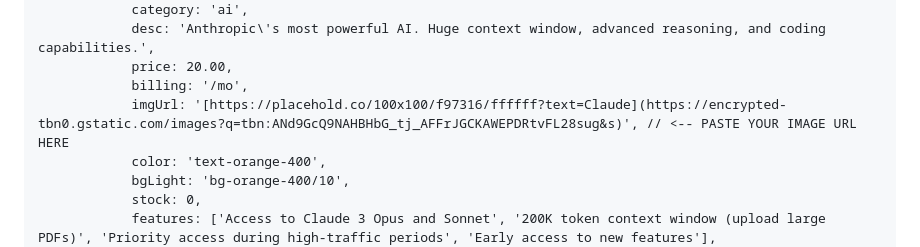
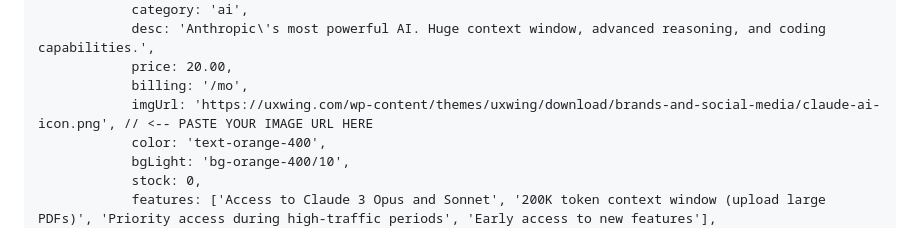
Before and after one commit to mscsambo/khbot, a Markdown page: readme.md, the part around the change. Rendered like a GitHub page.

Commit message:
Update image URL for Claude AI in README

```diff
--- a/readme.md
+++ b/readme.md
@@ -292,7 +292,7 @@
                 desc: 'Anthropic\'s most powerful AI. Huge context window, advanced reasoning, and coding capabilities.',
                 price: 20.00,
                 billing: '/mo',
-                imgUrl: '[https://placehold.co/100x100/f97316/ffffff?text=Claude](https://encrypted-tbn0.gstatic.com/images?q=tbn:ANd9GcQ9NAHBHbG_tj_AFFrJGCKAWEPDRtvFL28sug&s)', // <-- PASTE YOUR IMAGE URL HERE
+                imgUrl: 'https://uxwing.com/wp-content/themes/uxwing/download/brands-and-social-media/claude-ai-icon.png', // <-- PASTE YOUR IMAGE URL HERE
                 color: 'text-orange-400',
                 bgLight: 'bg-orange-400/10',
                 stock: 0,
```
